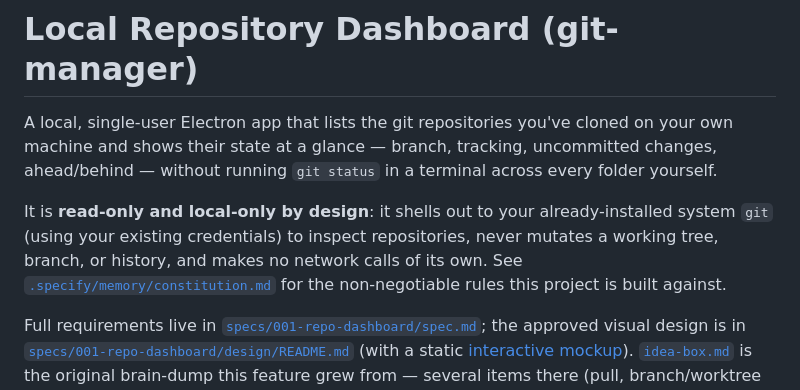
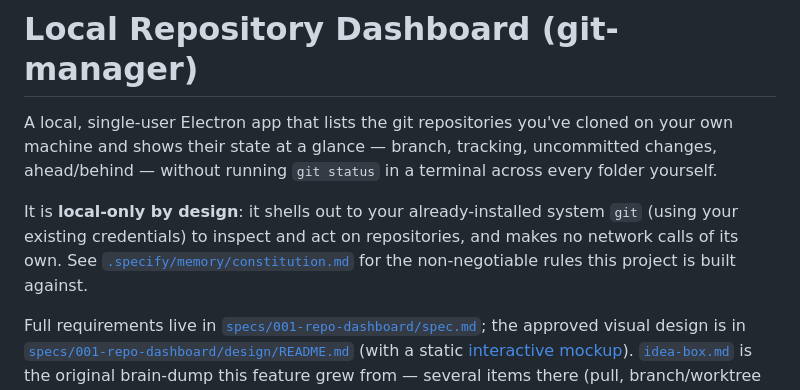
Before and after one commit to wojtekk/rookery, a Markdown page: README.md, the part around the change. Rendered like a GitHub page.

Commit message:
feat: rebrand app to Rookery
New name, icon, and header subtitle ("Local git organized"). Drops the
stale "read-only" framing from the description/README now that
destructive actions are in scope (see constitution v1.5.0).

```diff
--- a/README.md
+++ b/README.md
@@ -5,11 +5,11 @@ on your own machine and shows their state at a glance — branch, tracking,
 uncommitted changes, ahead/behind — without running `git status` in a terminal
 across every folder yourself.
 
-It is **read-only and local-only by design**: it shells out to your
-already-installed system `git` (using your existing credentials) to inspect
-repositories, never mutates a working tree, branch, or history, and makes no
-network calls of its own. See [`.specify/memory/constitution.md`](.specify/memory/constitution.md)
-for the non-negotiable rules this project is built against.
+It is **local-only by design**: it shells out to your already-installed system
+`git` (using your existing credentials) to inspect and act on repositories, and
+makes no network calls of its own. See
+[`.specify/memory/constitution.md`](.specify/memory/constitution.md) for the
+non-negotiable rules this project is built against.
 
 Full requirements live in
 [`specs/001-repo-dashboard/spec.md`](specs/001-repo-dashboard/spec.md); the
```
Also changed, not shown: src/assets/icon.png, 2 other files.
